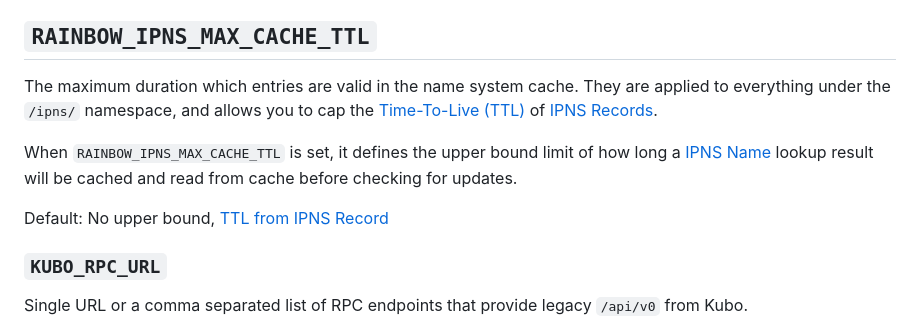
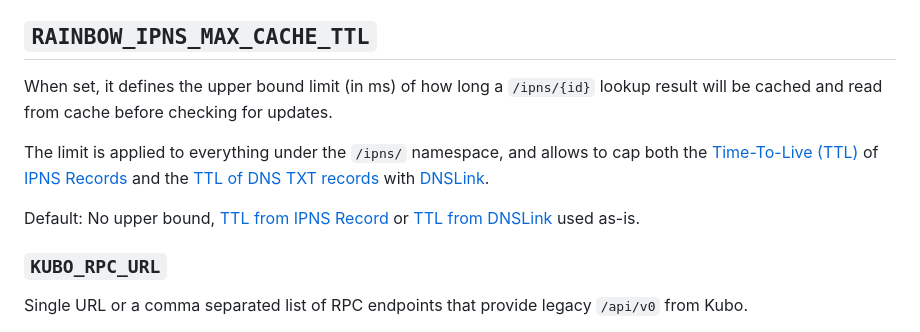
Before and after one commit to ipfs/rainbow, a Markdown page: docs/environment-variables.md, the part around the change. Drawn GitHub-style.

Commit message:
docs: clarify TTL cap also applies to DNSLink

```diff
--- a/docs/environment-variables.md
+++ b/docs/environment-variables.md
@@ -80,11 +80,16 @@ Default: `0.3` (always keep 30% of the disk available)
 
 ## `RAINBOW_IPNS_MAX_CACHE_TTL`
 
-The maximum duration which entries are valid in the name system cache. They are applied to everything under the `/ipns/` namespace, and allows you to cap the [Time-To-Live (TTL)](https://specs.ipfs.tech/ipns/ipns-record/#ttl-uint64) of [IPNS Records](https://specs.ipfs.tech/ipns/ipns-record/).
+When set, it defines the upper bound limit (in ms) of how long a `/ipns/{id}`
+lookup result will be cached and read from cache before checking for updates.
 
-When `RAINBOW_IPNS_MAX_CACHE_TTL` is set, it defines the upper bound limit of how long a [IPNS Name](https://specs.ipfs.tech/ipns/ipns-record/#ipns-name) lookup result will be cached and read from cache before checking for updates.
+The limit is applied to everything under the `/ipns/` namespace, and allows to cap both
+the [Time-To-Live (TTL)](https://specs.ipfs.tech/ipns/ipns-record/#ttl-uint64)
+of [IPNS Records](https://specs.ipfs.tech/ipns/ipns-record/)
+and the [TTL of DNS TXT records](https://datatracker.ietf.org/doc/html/rfc2181#section-8)
+with [DNSLink](https://dnslink.dev/).
 
-Default: No upper bound, [TTL from IPNS Record](https://specs.ipfs.tech/ipns/ipns-record/#ttl-uint64)
+Default: No upper bound, [TTL from IPNS Record](https://specs.ipfs.tech/ipns/ipns-record/#ttl-uint64) or [TTL from DNSLink](https://datatracker.ietf.org/doc/html/rfc2181#section-8) used as-is.
 
 ### `KUBO_RPC_URL`
 
```
